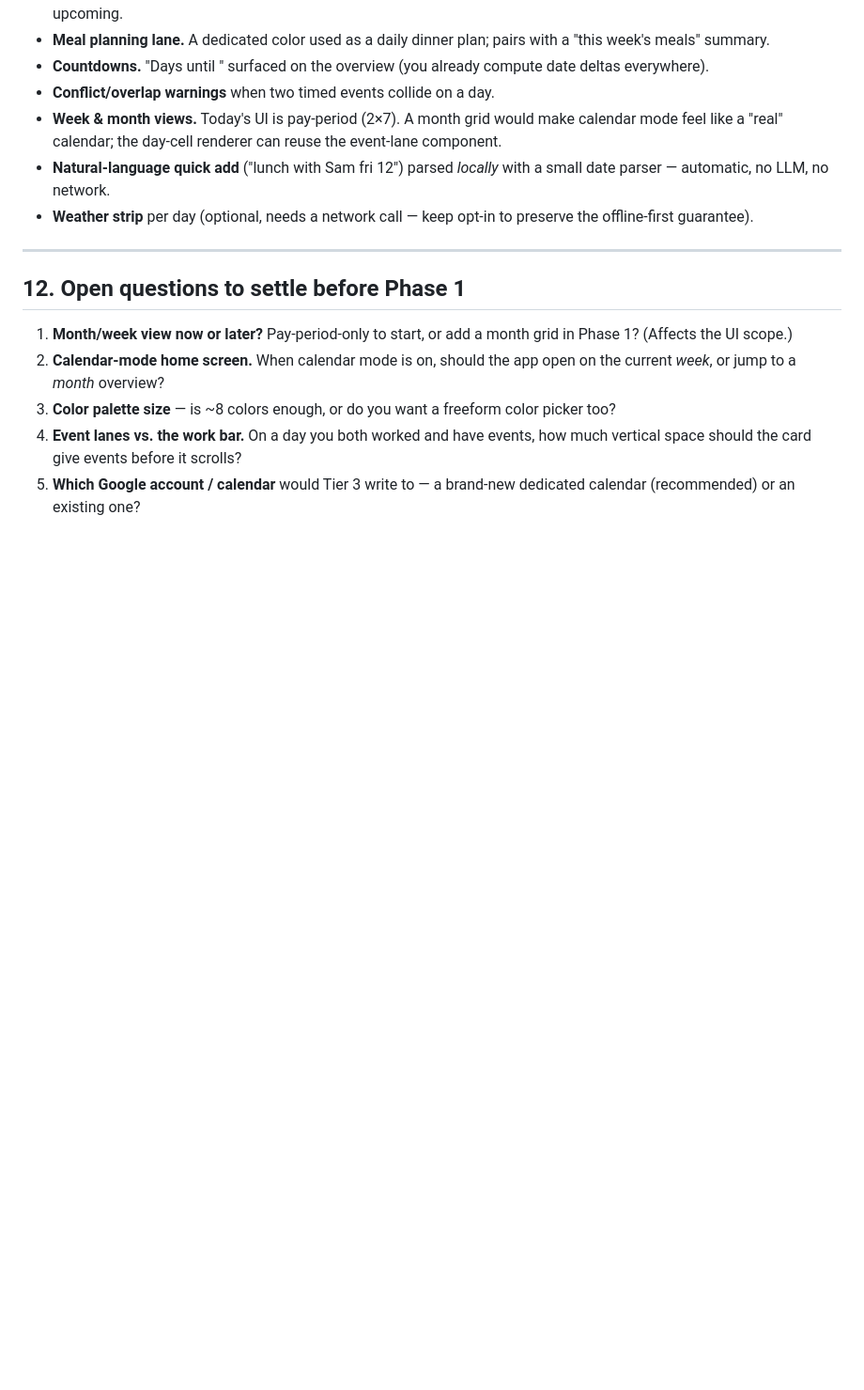
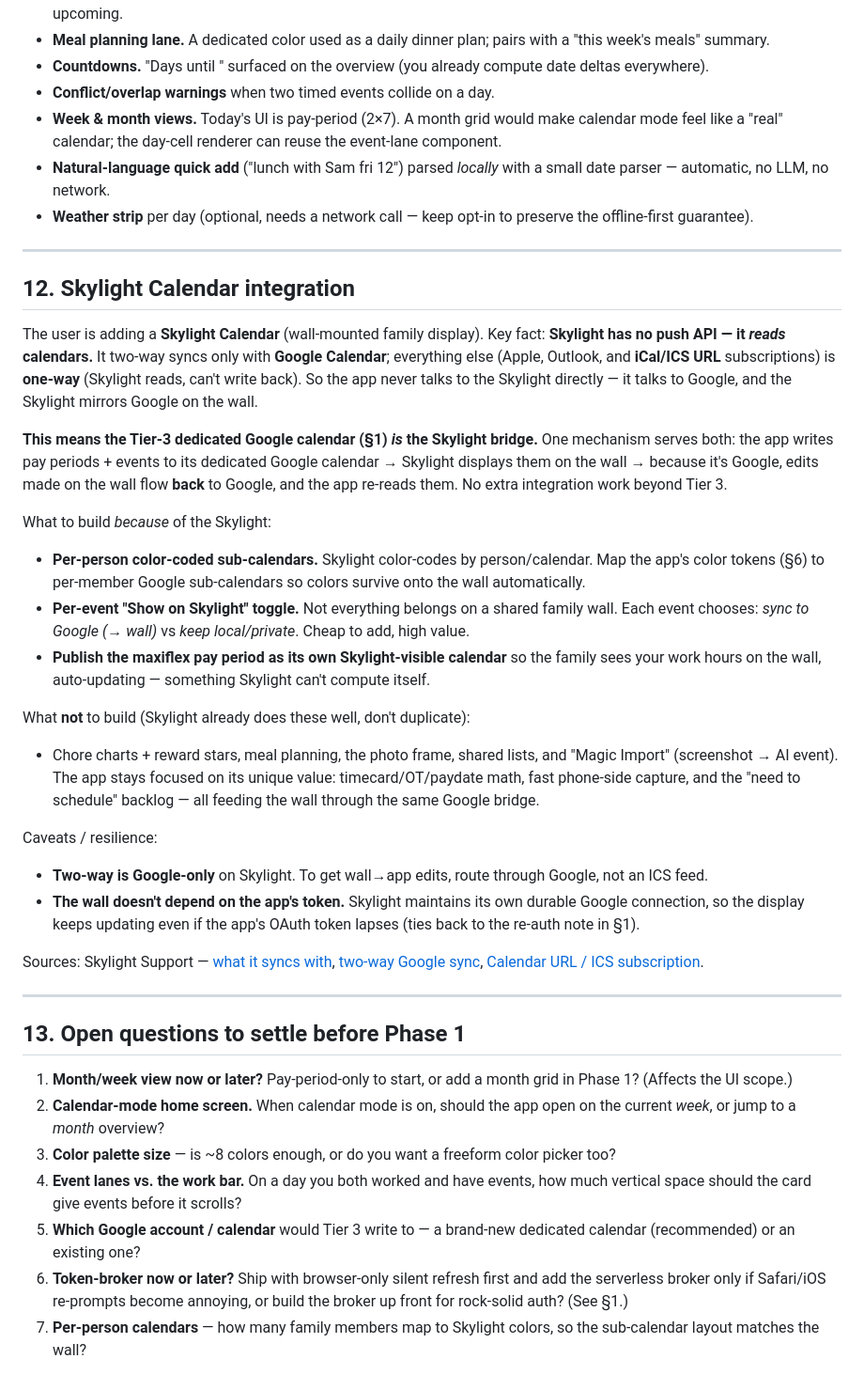
Before and after one commit to calebpaulsmith/Timecard-App, a Markdown page: home-calendar-plan.md, the part around one of its changes. Shown at 94% size. GitHub-like rendering; blank space fills up the shorter version.

Commit message:
Add Skylight integration + OAuth re-auth section to plan
- Document Skylight integration: it reads calendars (two-way Google only,
  ICS one-way), so the Tier-3 dedicated Google calendar is the bridge.
  Add per-person sub-calendars, per-event "Show on Skylight" toggle, and
  publishing the pay period to the wall; note what not to duplicate.
- Record OAuth Tier 3 as the chosen sync path.
- Explain token lifetime: silent background refresh (no hourly prompts),
  optional serverless token-broker for durable auth, and that the Skylight
  wall keeps updating independent of the app's token.
- Fix stray closing tags accidentally left at end of file.

Co-Authored-By: Claude Opus 4.8 (1M context) <noreply@anthropic.com>
Claude-Session: https://claude.ai/code/session_013ACDkqNR8UrvDTEJc58Vc7

```diff
--- a/home-calendar-plan.md
+++ b/home-calendar-plan.md
@@ -319,7 +351,56 @@ Ideas that fit a *home* calendar and lean on what's already here:
 
 ---
 
-## 12. Open questions to settle before Phase 1
+## 12. Skylight Calendar integration
+
+The user is adding a **Skylight Calendar** (wall-mounted family display). Key
+fact: **Skylight has no push API — it *reads* calendars.** It two-way syncs only
+with **Google Calendar**; everything else (Apple, Outlook, and **iCal/ICS URL**
+subscriptions) is **one-way** (Skylight reads, can't write back). So the app
+never talks to the Skylight directly — it talks to Google, and the Skylight
+mirrors Google on the wall.
+
+**This means the Tier-3 dedicated Google calendar (§1) *is* the Skylight
+bridge.** One mechanism serves both: the app writes pay periods + events to its
+dedicated Google calendar → Skylight displays them on the wall → because it's
+Google, edits made on the wall flow **back** to Google, and the app re-reads
+them. No extra integration work beyond Tier 3.
+
+What to build *because* of the Skylight:
+
+- **Per-person color-coded sub-calendars.** Skylight color-codes by
+  person/calendar. Map the app's color tokens (§6) to per-member Google
+  sub-calendars so colors survive onto the wall automatically.
+- **Per-event "Show on Skylight" toggle.** Not everything belongs on a shared
+  family wall. Each event chooses: *sync to Google (→ wall)* vs *keep
+  local/private*. Cheap to add, high value.
+- **Publish the maxiflex pay period as its own Skylight-visible calendar** so the
+  family sees your work hours on the wall, auto-updating — something Skylight
+  can't compute itself.
+
+What **not** to build (Skylight already does these well, don't duplicate):
+
+- Chore charts + reward stars, meal planning, the photo frame, shared lists, and
+  "Magic Import" (screenshot → AI event). The app stays focused on its unique
+  value: timecard/OT/paydate math, fast phone-side capture, and the "need to
+  schedule" backlog — all feeding the wall through the same Google bridge.
+
+Caveats / resilience:
+
+- **Two-way is Google-only** on Skylight. To get wall→app edits, route through
+  Google, not an ICS feed.
+- **The wall doesn't depend on the app's token.** Skylight maintains its own
+  durable Google connection, so the display keeps updating even if the app's
+  OAuth token lapses (ties back to the re-auth note in §1).
+
+Sources: Skylight Support —
+[what it syncs with](https://skylight.zendesk.com/hc/en-us/articles/35986090425627-What-does-Skylight-Calendar-sync-with),
+[two-way Google sync](https://skylight.zendesk.com/hc/en-us/articles/19197773155995-Skylight-Calendar-Two-Way-Sync-with-Google-Calendar),
+[Calendar URL / ICS subscription](https://skylight.zendesk.com/hc/en-us/articles/4416124481819-Syncing-subscribed-calendars-using-the-Skylight-app).
+
+---
+
+## 13. Open questions to settle before Phase 1
 
 1. **Month/week view now or later?** Pay-period-only to start, or add a month
    grid in Phase 1? (Affects the UI scope.)
@@ -331,5 +412,8 @@ Ideas that fit a *home* calendar and lean on what's already here:
    how much vertical space should the card give events before it scrolls?
 5. **Which Google account / calendar** would Tier 3 write to — a brand-new
    dedicated calendar (recommended) or an existing one?
-</content>
-</invoke>
+6. **Token-broker now or later?** Ship with browser-only silent refresh first
+   and add the serverless broker only if Safari/iOS re-prompts become annoying,
+   or build the broker up front for rock-solid auth? (See §1.)
+7. **Per-person calendars** — how many family members map to Skylight colors, so
+   the sub-calendar layout matches the wall?
```
Also changed, not shown: other parts of home-calendar-plan.md (+32 -0 lines).
